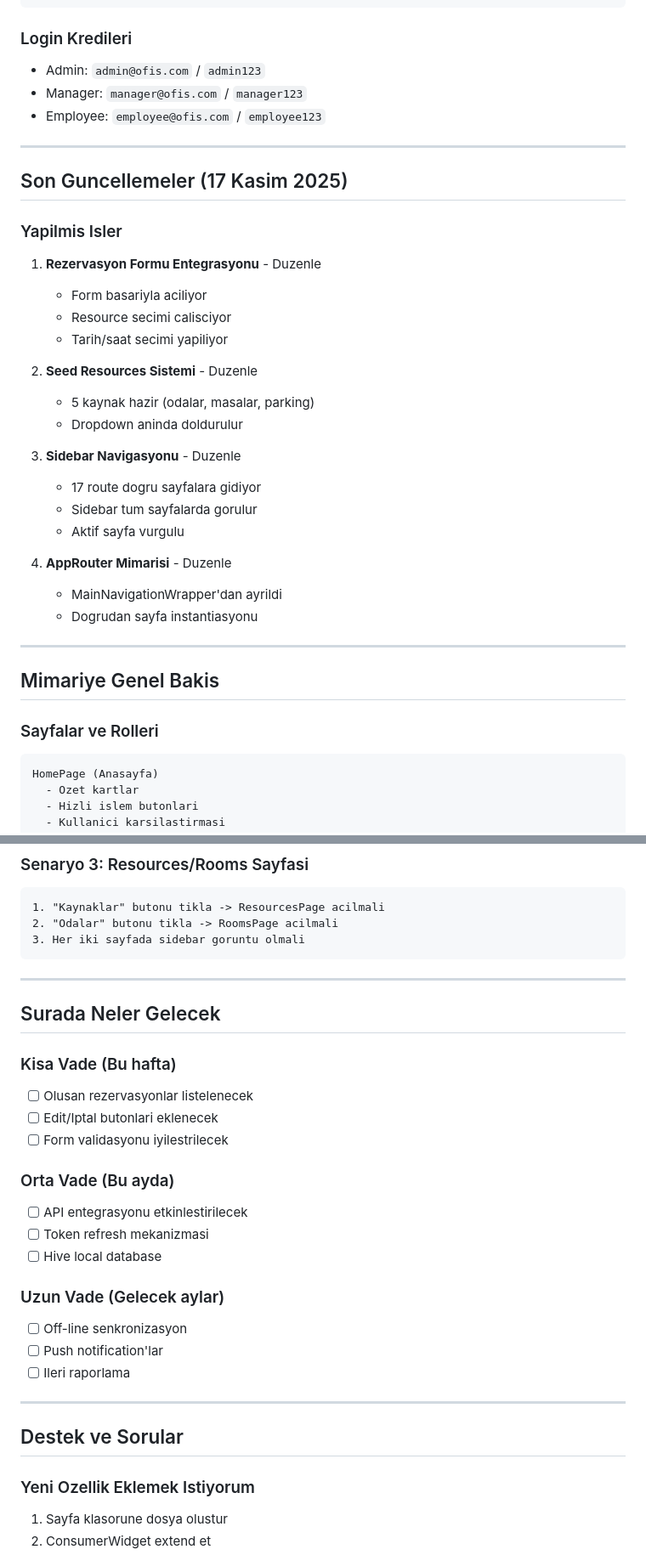
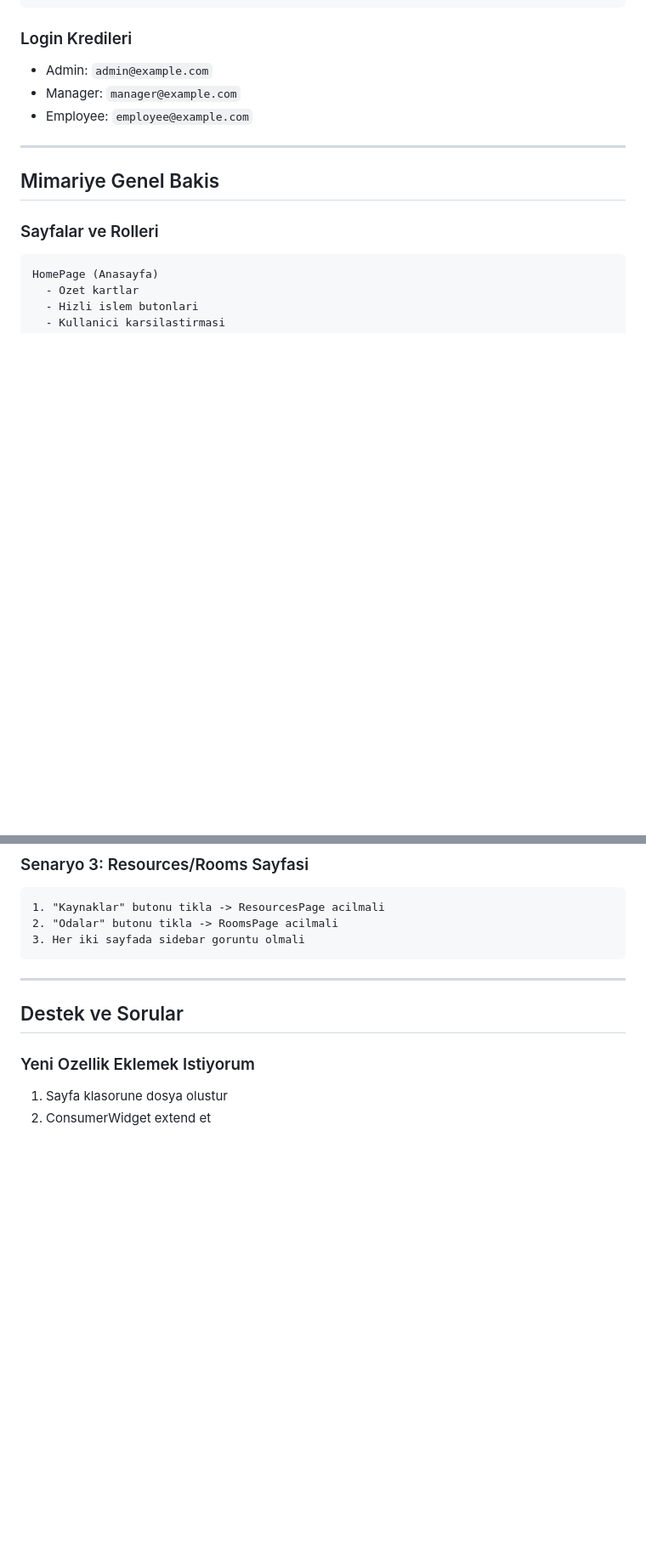
Before and after one commit to edanurarslan/Office-Reservation-System-Mobile, a Markdown page: README.md, 2 parts joined by grey strips. Shown at 85% size. GitHub-like rendering; blank space fills up the shorter version.

````diff
--- a/README.md
+++ b/README.md
@@ -11,32 +11,9 @@ flutter run -d chrome
 ```
 
 ### Login Kredileri
-- Admin: `admin@ofis.com` / `admin123`
-- Manager: `manager@ofis.com` / `manager123`
-- Employee: `employee@ofis.com` / `employee123`
-
----
-
-## Son Guncellemeler (17 Kasim 2025)
-
-### Yapilmis Isler
-1. **Rezervasyon Formu Entegrasyonu** - Duzenle
-   - Form basariyla aciliyor
-   - Resource secimi calisciyor
-   - Tarih/saat secimi yapiliyor
-
-2. **Seed Resources Sistemi** - Duzenle
-   - 5 kaynak hazir (odalar, masalar, parking)
-   - Dropdown aninda doldurulur
-
-3. **Sidebar Navigasyonu** - Duzenle
-   - 17 route dogru sayfalara gidiyor
-   - Sidebar tum sayfalarda gorulur
-   - Aktif sayfa vurgulu
-
-4. **AppRouter Mimarisi** - Duzenle
-   - MainNavigationWrapper'dan ayrildi
-   - Dogrudan sayfa instantiasyonu
+- Admin: `admin@example.com`
+- Manager: `manager@example.com`
+- Employee: `employee@example.com`
 
 ---
 
@@ -165,25 +132,6 @@ lib/
 2. "Odalar" butonu tikla -> RoomsPage acilmali
 3. Her iki sayfada sidebar goruntu olmali
 ```
-
----
-
-## Surada Neler Gelecek
-
-### Kisa Vade (Bu hafta)
-- [ ] Olusan rezervasyonlar listelenecek
-- [ ] Edit/Iptal butonlari eklenecek
-- [ ] Form validasyonu iyilestrilecek
-
-### Orta Vade (Bu ayda)
-- [ ] API entegrasyonu etkinlestirilecek
-- [ ] Token refresh mekanizmasi
-- [ ] Hive local database
-
-### Uzun Vade (Gelecek aylar)
-- [ ] Off-line senkronizasyon
-- [ ] Push notification'lar
-- [ ] Ileri raporlama
 
 ---
 
````
Also changed, not shown: other parts of README.md (+3 -83 lines).
